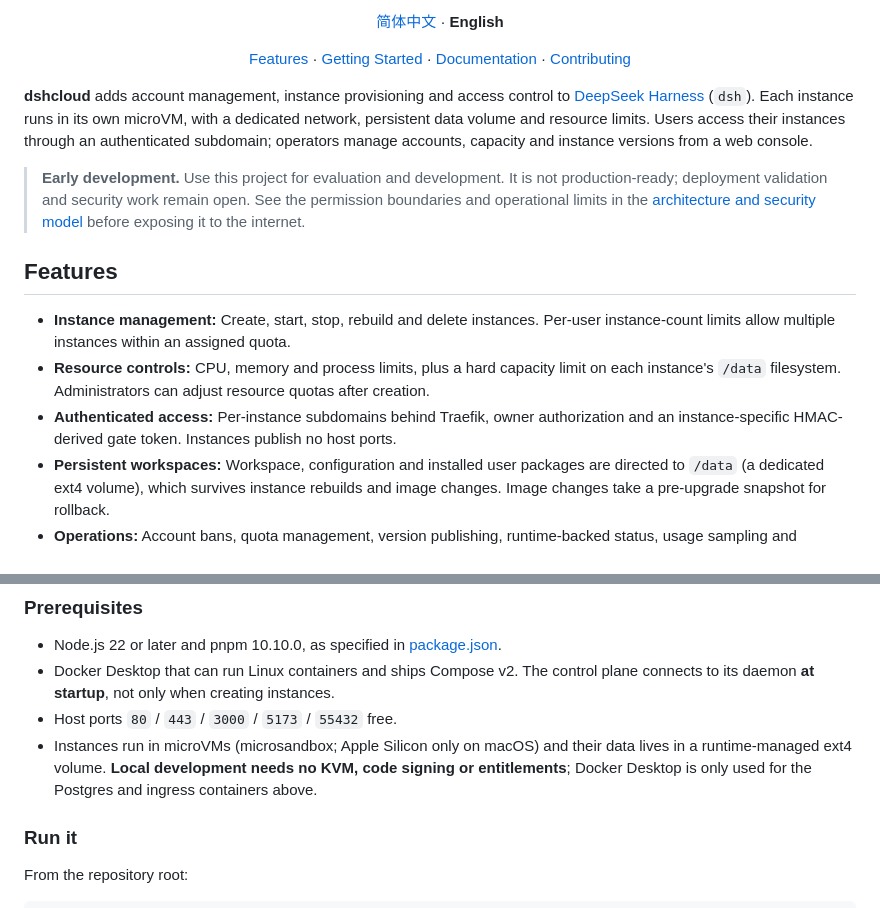
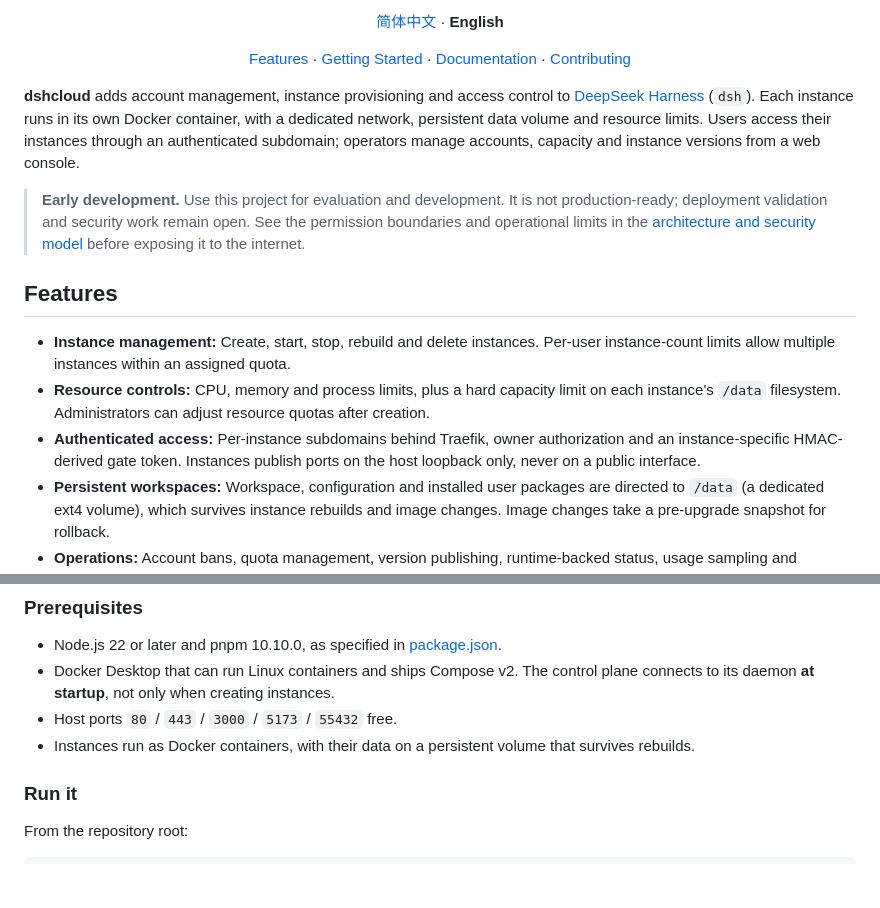
Before and after one commit to eskim2001/dsh-cloud, a Markdown page: README.en.md, 2 parts joined by grey strips. GitHub-like rendering; blank space fills up the shorter version.

```diff
--- a/README.en.md
+++ b/README.en.md
@@ -22,7 +22,7 @@
   <a href="#contributing">Contributing</a>
 </p>
 
-**dshcloud** adds account management, instance provisioning and access control to [DeepSeek Harness](https://github.com/deepseek-ai/deepseek-harness) (`dsh`). Each instance runs in its own microVM, with a dedicated network, persistent data volume and resource limits. Users access their instances through an authenticated subdomain; operators manage accounts, capacity and instance versions from a web console.
+**dshcloud** adds account management, instance provisioning and access control to [DeepSeek Harness](https://github.com/deepseek-ai/deepseek-harness) (`dsh`). Each instance runs in its own Docker container, with a dedicated network, persistent data volume and resource limits. Users access their instances through an authenticated subdomain; operators manage accounts, capacity and instance versions from a web console.
 
 > **Early development.** Use this project for evaluation and development. It is not production-ready; deployment validation and security work remain open. See the permission boundaries and operational limits in the [architecture and security model](docs/ARCHITECTURE.md) before exposing it to the internet.
 
@@ -30,7 +30,7 @@
 
 - **Instance management:** Create, start, stop, rebuild and delete instances. Per-user instance-count limits allow multiple instances within an assigned quota.
 - **Resource controls:** CPU, memory and process limits, plus a hard capacity limit on each instance's `/data` filesystem. Administrators can adjust resource quotas after creation.
-- **Authenticated access:** Per-instance subdomains behind Traefik, owner authorization and an instance-specific HMAC-derived gate token. Instances publish no host ports.
+- **Authenticated access:** Per-instance subdomains behind Traefik, owner authorization and an instance-specific HMAC-derived gate token. Instances publish ports on the host loopback only, never on a public interface.
 - **Persistent workspaces:** Workspace, configuration and installed user packages are directed to `/data` (a dedicated ext4 volume), which survives instance rebuilds and image changes. Image changes take a pre-upgrade snapshot for rollback.
 - **Operations:** Account bans, quota management, version publishing, runtime-backed status, usage sampling and instance log streaming. See the role boundaries below.
 - **Bilingual console:** English and Simplified Chinese, light and dark themes, email/password sign-in and session management.
@@ -74,7 +74,7 @@ The Compose stacks in this repository target local development, not a production
 - Node.js 22 or later and pnpm 10.10.0, as specified in [package.json](package.json).
 - Docker Desktop that can run Linux containers and ships Compose v2. The control plane connects to its daemon **at startup**, not only when creating instances.
 - Host ports `80` / `443` / `3000` / `5173` / `55432` free.
-- Instances run in microVMs (microsandbox; Apple Silicon only on macOS) and their data lives in a runtime-managed ext4 volume. **Local development needs no KVM, code signing or entitlements**; Docker Desktop is only used for the Postgres and ingress containers above.
+- Instances run as Docker containers, with their data on a persistent volume that survives rebuilds.
 
 ### Run it
 
```
Also changed, not shown: README.md (+3 -3 lines).
